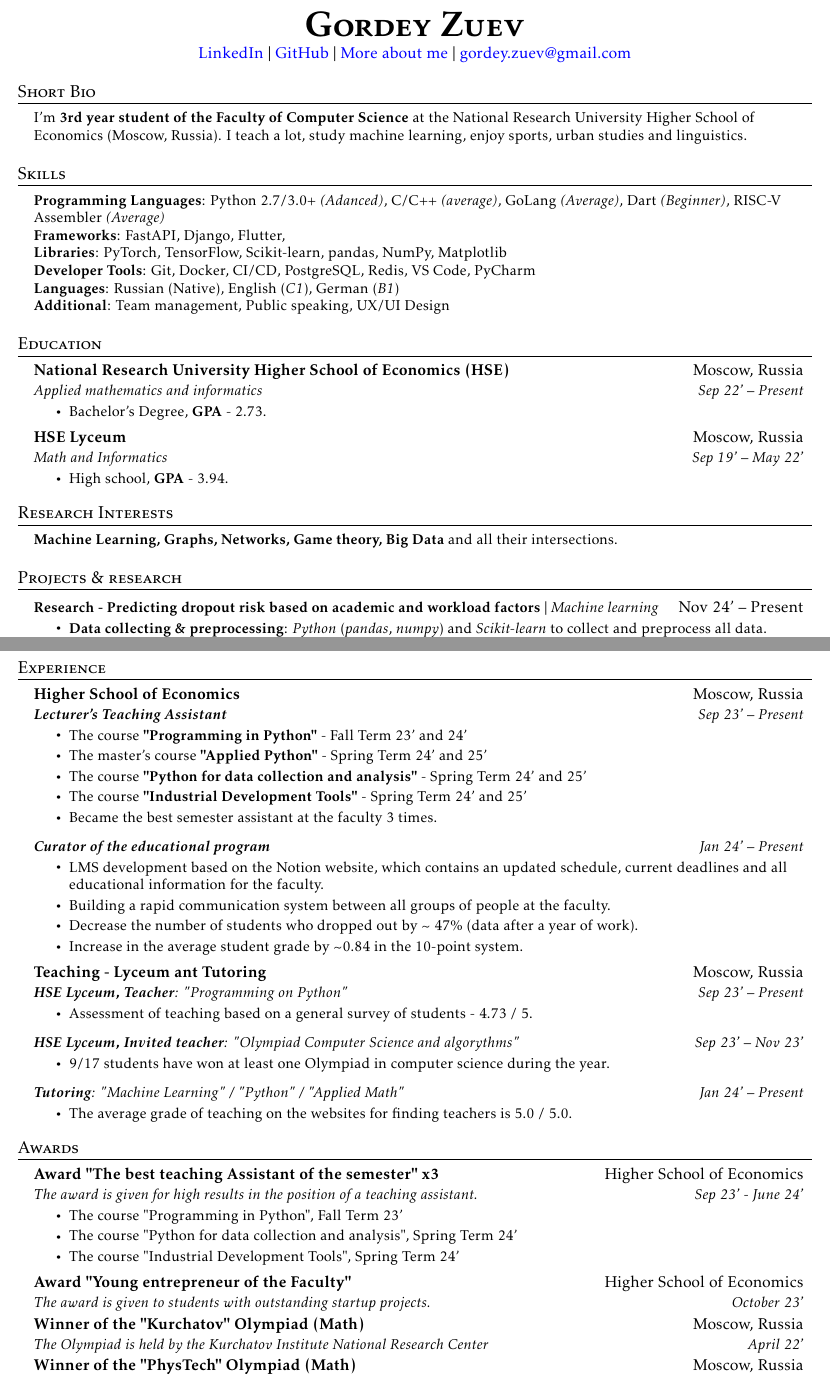
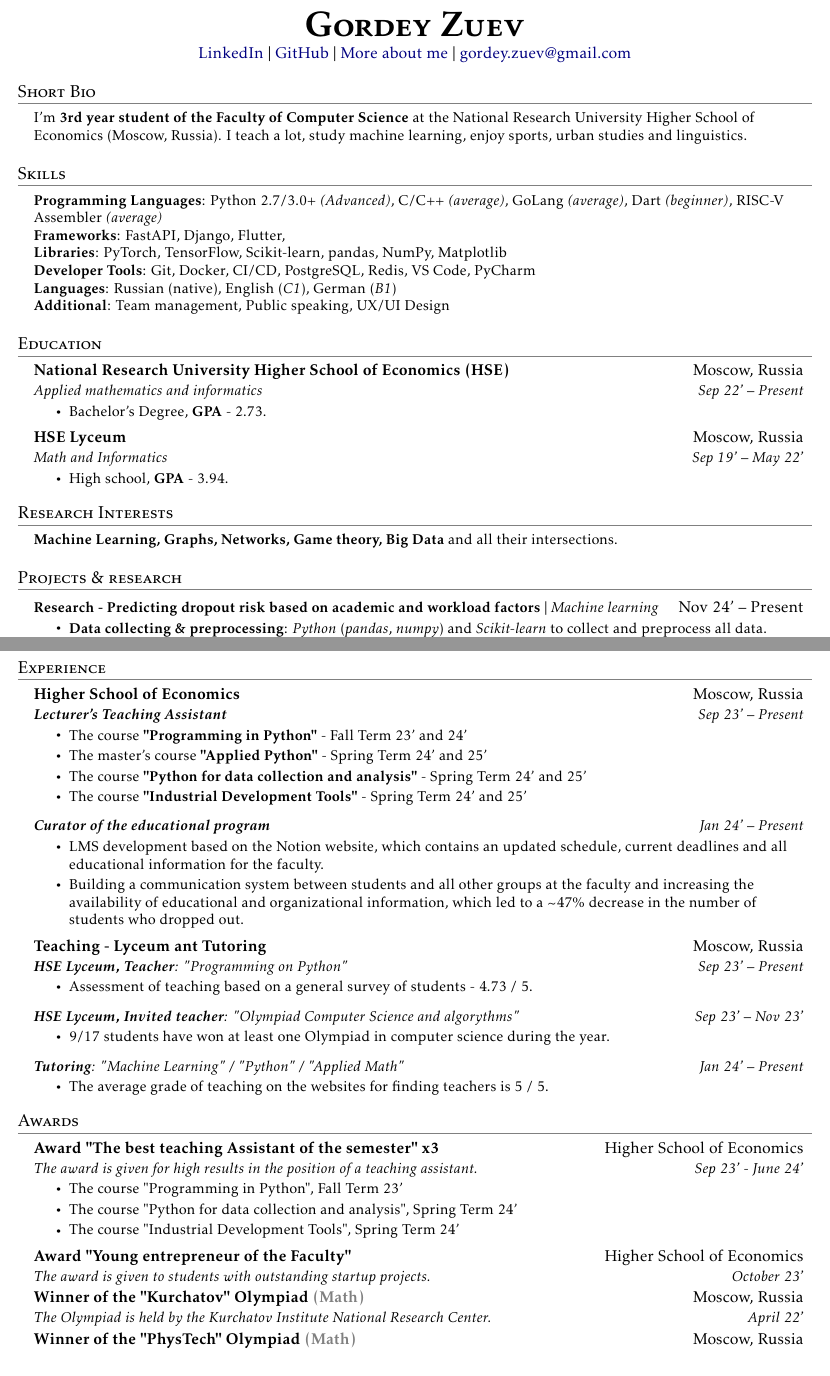
Before and after one commit to GordeyZuev/resume, a LaTeX document (main.tex): two parts of pages 1 and 2 of 2, joined at a grey line, cut so that both start at the same text. Compiled offline with pdfLaTeX.

Commit message:
Small corrections

```diff
--- a/main.tex
+++ b/main.tex
@@ -4,7 +4,7 @@
 \usepackage[empty]{fullpage}
 \usepackage{titlesec}
 \usepackage{marvosym}
-\usepackage[usenames,dvipsnames]{color}
+\usepackage[usenames,dvipsnames]{xcolor}
 \usepackage{verbatim}
 \usepackage{enumitem}
 \usepackage[hidelinks]{hyperref}
@@ -54,7 +53,7 @@
 % Sections formatting
 \titleformat{\section}{
   \vspace{-4pt}\scshape\raggedright\large
-}{}{0em}{}[\color{black}\titlerule \vspace{-5pt}]
+}{}{0em}{}[\color{gray}\titlerule \vspace{-5pt}]
 
 % Ensure that generate pdf is machine readable/ATS parsable
 \pdfgentounicode=1
@@ -98,19 +97,20 @@
 \newcommand{\resumeItemListStart}{\begin{itemize}}
 \newcommand{\resumeItemListEnd}{\end{itemize}\vspace{-5pt}}
 
+
 %-------------------------------------------
 %%%%%%  RESUME STARTS HERE  %%%%%%%%%%%%%%%%%%%%%%%%%%%%
 
 \setlength{\footskip}{4.1pt}
 \begin{document}
 
-
+ %-----------HEADING-----------
 \begin{center}
     \textsc{\Huge{\textbf{Gordey Zuev}}} \\ \vspace{1pt}
-    \href{{https://www.linkedin.com/in/gordey-zuev/}}{\textcolor{blue}{LinkedIn}} $|$
-    \href{https://github.com/GordeyZuev}{\textcolor{blue}{GitHub}} $|$
-    \href{http://gordeyzuev.notion.site}{\textcolor{blue}{More about me}} $|$
-    \href{mailto:gordey.zuev@gmail.com}{\textcolor{blue}{gordey.zuev@gmail.com}}
+    \href{{https://www.linkedin.com/in/gordey-zuev/}}{\textcolor{blue!50!black}{LinkedIn}} $|$
+    \href{https://github.com/GordeyZuev}{\textcolor{blue!50!black}{GitHub}} $|$
+    \href{http://gordeyzuev.notion.site}{\textcolor{blue!50!black}{More about me}} $|$
+    \href{mailto:gordey.zuev@gmail.com}{\textcolor{blue!50!black}{gordey.zuev@gmail.com}}
 \end{center}
 
 
@@ -123,15 +123,15 @@
  \end{itemize}
 
 
-%-----------PROGRAMMING SKILLS-----------
+%-----------SKILLS-----------
 \section{Skills}
  \begin{itemize}[leftmargin=0.15in, label={}]
     \small{\item{
-     \textbf{Programming Languages}{: Python 2.7/3.0+ \textit{(Adanced)}, C/C++ \textit{(average)}, GoLang \textit{(Average)}, Dart \textit{(Beginner)}, RISC-V Assembler \textit{(Average)}} \\
+     \textbf{Programming Languages}{: Python 2.7/3.0+ \textit{(Advanced)}, C/C++ \textit{(average)}, GoLang \textit{(average)}, Dart \textit{(beginner)}, RISC-V Assembler \textit{(average)}} \\
      \textbf{Frameworks}{: FastAPI, Django, Flutter,} \\
      \textbf{Libraries}{: PyTorch, TensorFlow, Scikit-learn, pandas, NumPy, Matplotlib} \\
      \textbf{Developer Tools}{: Git, Docker, CI/CD, PostgreSQL, Redis, VS Code, PyCharm} \\
-     \textbf{Languages}{: Russian (Native), English (\textit{C1}), German (\textit{B1})} \\
+     \textbf{Languages}{: Russian (native), English (\textit{C1}), German (\textit{B1})} \\
      \textbf{Additional}{: Team management, Public speaking, UX/UI Design} \\
     }}
  \end{itemize}
@@ -214,21 +209,17 @@
       {Higher School of Economics}{Moscow, Russia}
       {\textbf{Lecturer's Teaching Assistant}}{Sep 23' -- Present}
       \resumeItemListStart
-
         \resumeItem{The course \textbf{"Programming in Python"} - Fall Term 23' and 24'}
         \resumeItem{The master's course \textbf{"Applied Python"} - Spring Term 24' and 25'}
         \resumeItem{The course \textbf{"Python for data collection and analysis"} - Spring Term 24' and 25'}
         \resumeItem{The course \textbf{"Industrial Development Tools"} - Spring Term 24' and 25'}
-        \resumeItem{Became the best semester assistant at the faculty 3 times.}
     \resumeItemListEnd
 
     \resumeSubSubheading
       {\textbf{Curator of the educational program}}{Jan 24' -- Present}
       \resumeItemListStart
         \resumeItem{LMS development based on the Notion website, which contains an updated schedule, current deadlines and all educational information for the faculty.}
-        \resumeItem{Building a rapid communication system between all groups of people at the faculty.}
-        \resumeItem{Decrease the number of students who dropped out by \textasciitilde{ 47\%} (data after a year of work).}
-        \resumeItem{Increase in the average student grade by \textasciitilde{0.84} in the 10-point system.}
+        \resumeItem{Building a communication system between students and all other groups at the faculty and increasing the availability of educational and organizational information, which led to a \textasciitilde{47\%} decrease in the number of students who dropped out.}
     \resumeItemListEnd
 
     \resumeSubheading
@@ -247,8 +238,7 @@
     \resumeSubSubheading
       {\textbf{Tutoring}: "Machine Learning" / "Python" / "Applied Math"}{Jan 24' -- Present}
       \resumeItemListStart
-        \resumeItem{The average grade of teaching on the websites for finding teachers is 5.0 / 5.0.}
-
+        \resumeItem{The average grade of teaching on the websites for finding teachers is 5 / 5.}
     \resumeItemListEnd
 
 \resumeSubHeadingListEnd
```
Also changed, not shown: main.tex (20 more changed lines).
